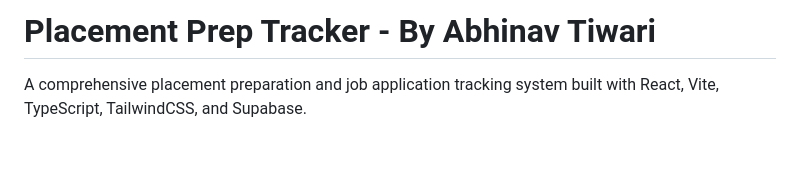
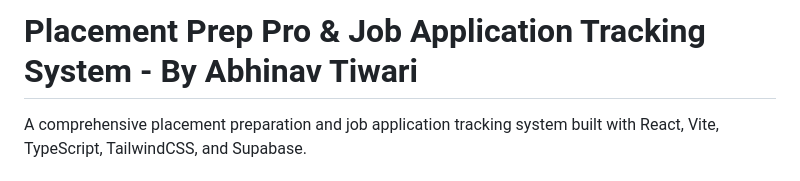
Before and after one commit to iabhinavtiwari247/Placement-Prep-Pro, a Markdown page: README.md, the part around the change. GitHub-like rendering; blank space fills up the shorter version.

```diff
--- a/README.md
+++ b/README.md
@@ -1,4 +1,4 @@
-# Placement Prep Tracker - By Abhinav Tiwari
+# Placement Prep Pro & Job Application Tracking System - By Abhinav Tiwari
 
 A comprehensive placement preparation and job application tracking system built with React, Vite, TypeScript, TailwindCSS, and Supabase.
 
```
